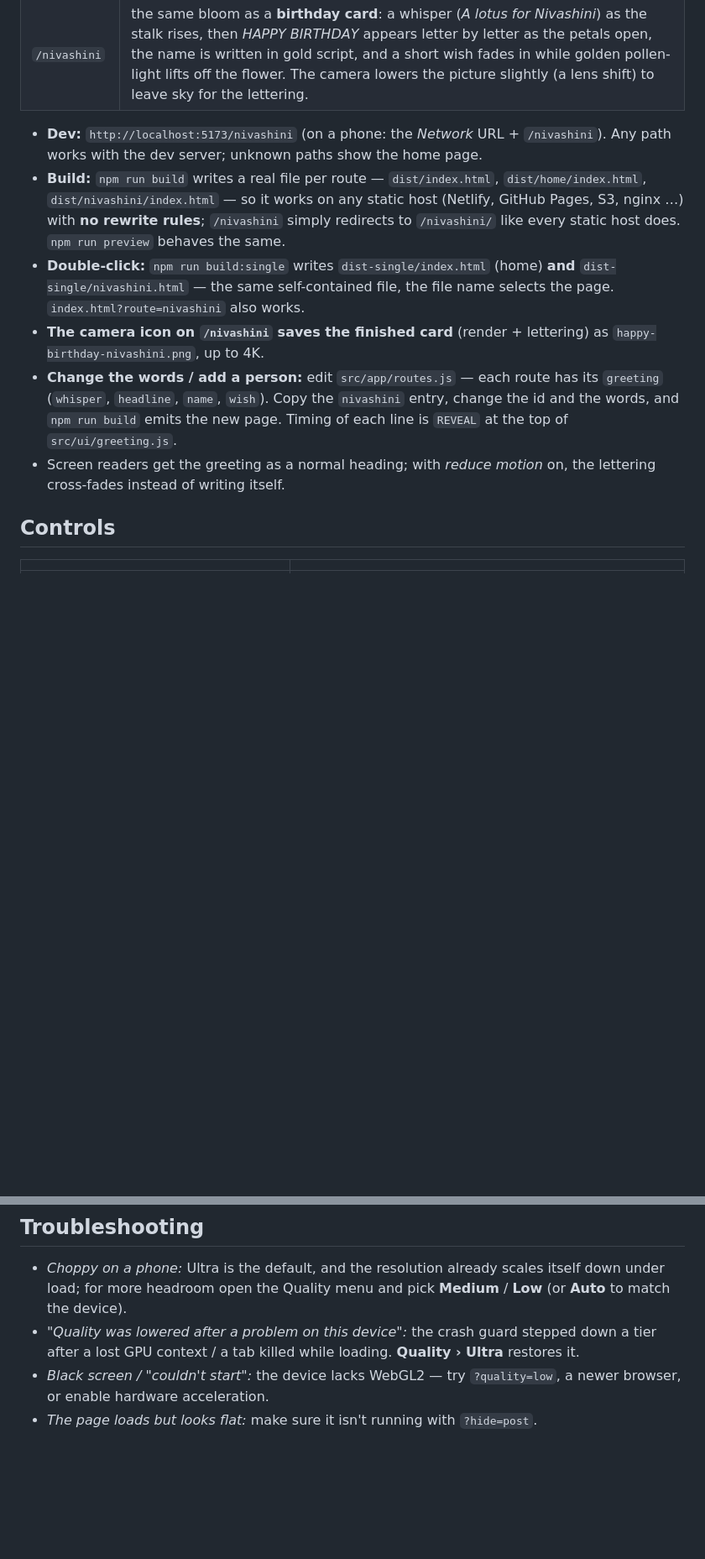
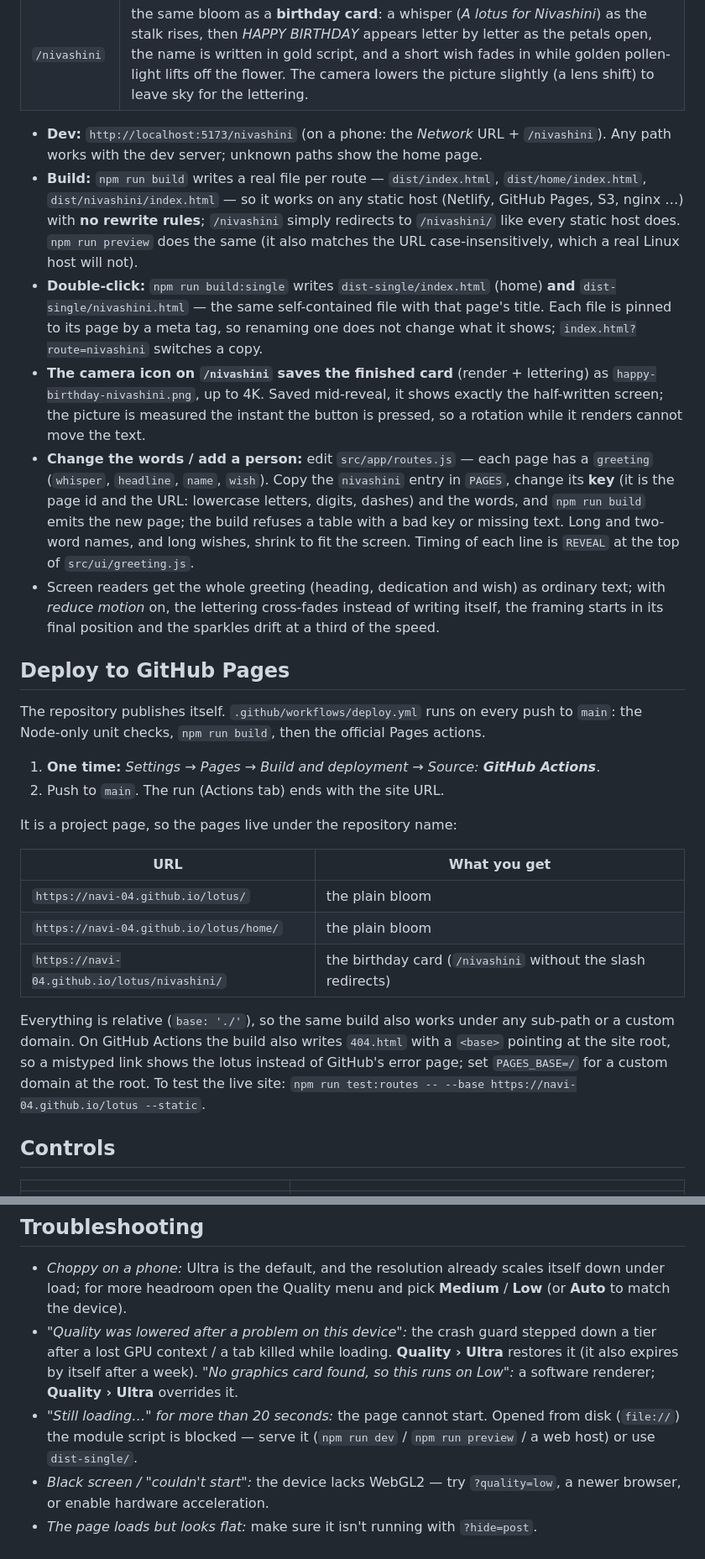
Before and after one commit to navi-04/lotus, a Markdown page: README.md, 2 parts joined by grey strips. Shown at 84% size. GitHub-like rendering; blank space fills up the shorter version.

```diff
--- a/README.md
+++ b/README.md
@@ -27,11 +28,28 @@ One app, several pages. The route only decides what is layered on top of the sam
 | `/nivashini` | the same bloom as a **birthday card**: a whisper (*A lotus for Nivashini*) as the stalk rises, then *HAPPY BIRTHDAY* appears letter by letter as the petals open, the name is written in gold script, and a short wish fades in while golden pollen-light lifts off the flower. The camera lowers the picture slightly (a lens shift) to leave sky for the lettering. |
 
 - **Dev:** `http://localhost:5173/nivashini` (on a phone: the *Network* URL + `/nivashini`). Any path works with the dev server; unknown paths show the home page.
-- **Build:** `npm run build` writes a real file per route — `dist/index.html`, `dist/home/index.html`, `dist/nivashini/index.html` — so it works on any static host (Netlify, GitHub Pages, S3, nginx …) with **no rewrite rules**; `/nivashini` simply redirects to `/nivashini/` like every static host does. `npm run preview` behaves the same.
-- **Double-click:** `npm run build:single` writes `dist-single/index.html` (home) **and** `dist-single/nivashini.html` — the same self-contained file, the file name selects the page. `index.html?route=nivashini` also works.
-- **The camera icon on `/nivashini` saves the finished card** (render + lettering) as `happy-birthday-nivashini.png`, up to 4K.
-- **Change the words / add a person:** edit `src/app/routes.js` — each route has its `greeting` (`whisper`, `headline`, `name`, `wish`). Copy the `nivashini` entry, change the id and the words, and `npm run build` emits the new page. Timing of each line is `REVEAL` at the top of `src/ui/greeting.js`.
-- Screen readers get the greeting as a normal heading; with *reduce motion* on, the lettering cross-fades instead of writing itself.
+- **Build:** `npm run build` writes a real file per route — `dist/index.html`, `dist/home/index.html`, `dist/nivashini/index.html` — so it works on any static host (Netlify, GitHub Pages, S3, nginx …) with **no rewrite rules**; `/nivashini` simply redirects to `/nivashini/` like every static host does. `npm run preview` does the same (it also matches the URL case-insensitively, which a real Linux host will not).
+- **Double-click:** `npm run build:single` writes `dist-single/index.html` (home) **and** `dist-single/nivashini.html` — the same self-contained file with that page's title. Each file is pinned to its page by a meta tag, so renaming one does not change what it shows; `index.html?route=nivashini` switches a copy.
+- **The camera icon on `/nivashini` saves the finished card** (render + lettering) as `happy-birthday-nivashini.png`, up to 4K. Saved mid-reveal, it shows exactly the half-written screen; the picture is measured the instant the button is pressed, so a rotation while it renders cannot move the text.
+- **Change the words / add a person:** edit `src/app/routes.js` — each page has a `greeting` (`whisper`, `headline`, `name`, `wish`). Copy the `nivashini` entry in `PAGES`, change its **key** (it is the page id and the URL: lowercase letters, digits, dashes) and the words, and `npm run build` emits the new page; the build refuses a table with a bad key or missing text. Long and two-word names, and long wishes, shrink to fit the screen. Timing of each line is `REVEAL` at the top of `src/ui/greeting.js`.
+- Screen readers get the whole greeting (heading, dedication and wish) as ordinary text; with *reduce motion* on, the lettering cross-fades instead of writing itself, the framing starts in its final position and the sparkles drift at a third of the speed.
+
+## Deploy to GitHub Pages
+
+The repository publishes itself. `.github/workflows/deploy.yml` runs on every push to `main`: the Node-only unit checks, `npm run build`, then the official Pages actions.
+
+1. **One time:** *Settings → Pages → Build and deployment → Source: **GitHub Actions***.
+2. Push to `main`. The run (Actions tab) ends with the site URL.
+
+It is a project page, so the pages live under the repository name:
+
+| URL | What you get |
+|---|---|
+| `https://navi-04.github.io/lotus/` | the plain bloom |
+| `https://navi-04.github.io/lotus/home/` | the plain bloom |
+| `https://navi-04.github.io/lotus/nivashini/` | the birthday card (`/nivashini` without the slash redirects) |
+
+Everything is relative (`base: './'`), so the same build also works under any sub-path or a custom domain. On GitHub Actions the build also writes `404.html` with a `<base>` pointing at the site root, so a mistyped link shows the lotus instead of GitHub's error page; set `PAGES_BASE=/` for a custom domain at the root. To test the live site: `npm run test:routes -- --base https://navi-04.github.io/lotus --static`.
 
 ## Controls
 
@@ -126,6 +148,7 @@ Needs WebGL2 (all current Chrome, Edge, Firefox and Safari 15+, iOS 15+). Honors
 ## Troubleshooting
 
 - *Choppy on a phone:* Ultra is the default, and the resolution already scales itself down under load; for more headroom open the Quality menu and pick **Medium** / **Low** (or **Auto** to match the device).
-- *"Quality was lowered after a problem on this device":* the crash guard stepped down a tier after a lost GPU context / a tab killed while loading. **Quality › Ultra** restores it.
+- *"Quality was lowered after a problem on this device":* the crash guard stepped down a tier after a lost GPU context / a tab killed while loading. **Quality › Ultra** restores it (it also expires by itself after a week). *"No graphics card found, so this runs on Low":* a software renderer; **Quality › Ultra** overrides it.
+- *"Still loading…" for more than 20 seconds:* the page cannot start. Opened from disk (`file://`) the module script is blocked — serve it (`npm run dev` / `npm run preview` / a web host) or use `dist-single/`.
 - *Black screen / "couldn't start":* the device lacks WebGL2 — try `?quality=low`, a newer browser, or enable hardware acceleration.
 - *The page loads but looks flat:* make sure it isn't running with `?hide=post`.
```
Also changed, not shown: other parts of README.md (+15 -10 lines).
